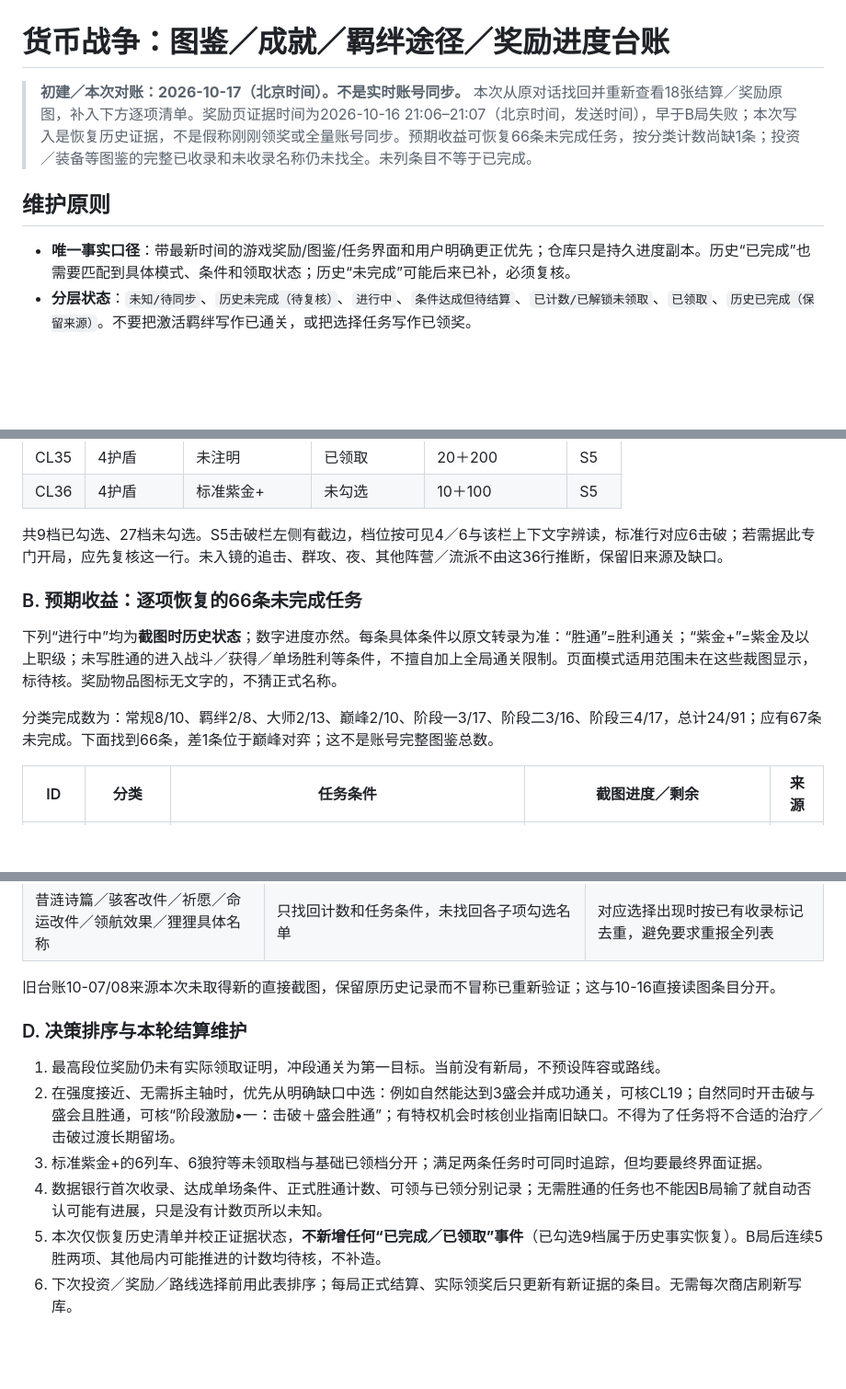
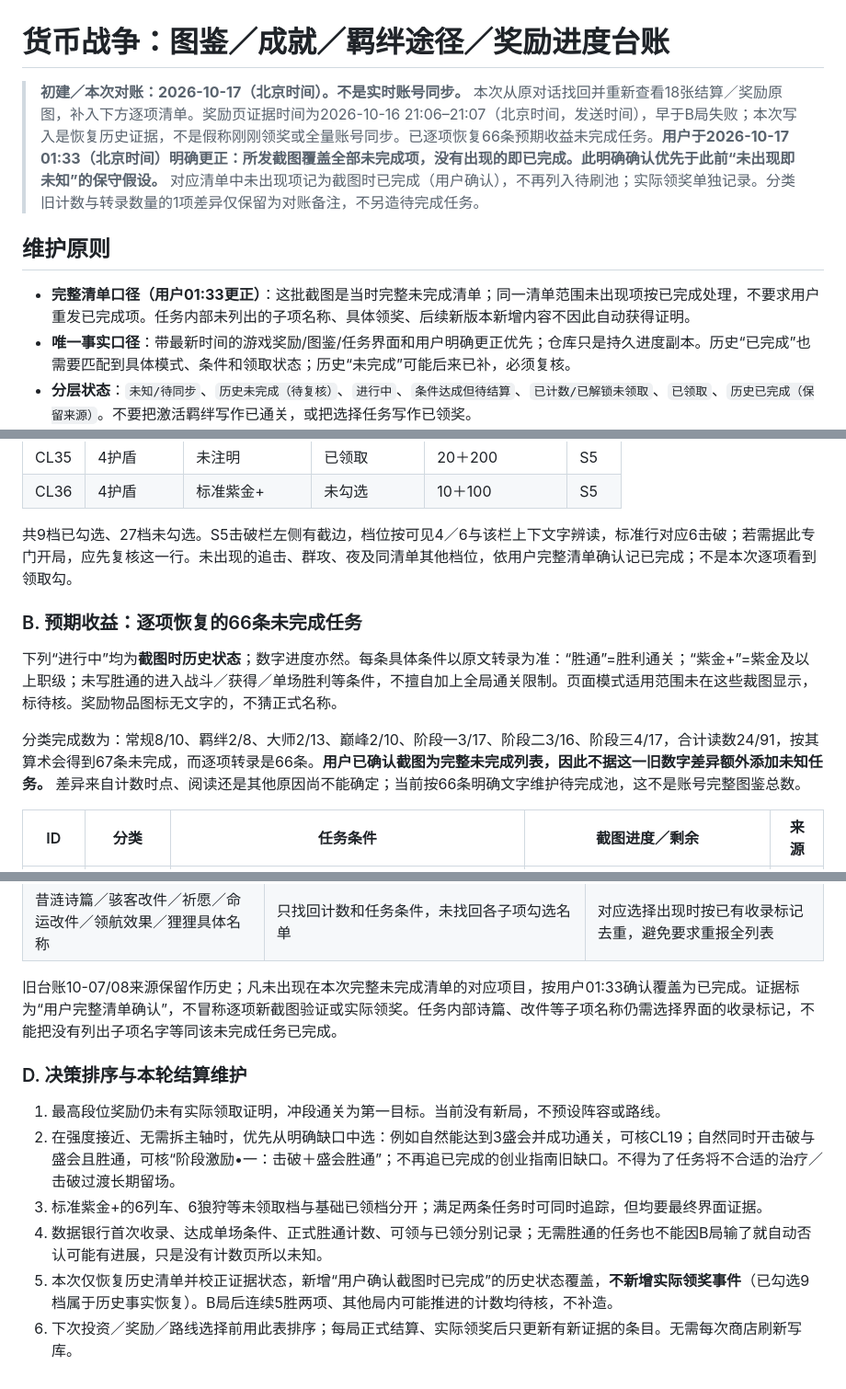
Before and after one commit to gkcc/Currency-Wars-Automation, a Markdown page: docs/PROGRESSION_LEDGER.md, 3 parts joined by grey strips. Shown at 92% size. Rendered like a GitHub page; blank space fills up the shorter version.

```diff
--- a/docs/PROGRESSION_LEDGER.md
+++ b/docs/PROGRESSION_LEDGER.md
@@ -1,9 +1,10 @@
 # 货币战争：图鉴／成就／羁绊途径／奖励进度台账
 
-> **初建／本次对账：2026-10-17（北京时间）。不是实时账号同步。** 本次从原对话找回并重新查看18张结算／奖励原图，补入下方逐项清单。奖励页证据时间为2026-10-16 21:06–21:07（北京时间，发送时间），早于B局失败；本次写入是恢复历史证据，不是假称刚刚领奖或全量账号同步。预期收益可恢复66条未完成任务，按分类计数尚缺1条；投资／装备等图鉴的完整已收录和未收录名称仍未找全。未列条目不等于已完成。
+> **初建／本次对账：2026-10-17（北京时间）。不是实时账号同步。** 本次从原对话找回并重新查看18张结算／奖励原图，补入下方逐项清单。奖励页证据时间为2026-10-16 21:06–21:07（北京时间，发送时间），早于B局失败；本次写入是恢复历史证据，不是假称刚刚领奖或全量账号同步。已逐项恢复66条预期收益未完成任务。**用户于2026-10-17 01:33（北京时间）明确更正：所发截图覆盖全部未完成项，没有出现的即已完成。此明确确认优先于此前“未出现即未知”的保守假设。** 对应清单中未出现项记为截图时已完成（用户确认），不再列入待刷池；实际领奖单独记录。分类旧计数与转录数量的1项差异仅保留为对账备注，不另造待完成任务。
 
 ## 维护原则
 
+- **完整清单口径（用户01:33更正）**：这批截图是当时完整未完成清单；同一清单范围未出现项按已完成处理，不要求用户重发已完成项。任务内部未列出的子项名称、具体领奖、后续新版本新增内容不因此自动获得证明。
 - **唯一事实口径**：带最新时间的游戏奖励/图鉴/任务界面和用户明确更正优先；仓库只是持久进度副本。历史“已完成”也需要匹配到具体模式、条件和领取状态；历史“未完成”可能后来已补，必须复核。
 - **分层状态**：`未知/待同步`、`历史未完成（待复核）`、`进行中`、`条件达成但待结算`、`已计数/已解锁未领取`、`已领取`、`历史已完成（保留来源）`。不要把激活羁绊写作已通关，或把选择任务写作已领奖。
 - **每条任务**记录具体名称、所属模式/档位、还差多少、是否需要赢下本局才计数、失效时间、最近证据日期，以及本次最佳“顺路”完成机会。没有证据的一栏写未知，不自行补造。
@@ -104,13 +105,13 @@
 | CL35 | 4护盾 | 未注明 | 已领取 | 20＋200 | S5 |
 | CL36 | 4护盾 | 标准紫金+ | 未勾选 | 10＋100 | S5 |
 
-共9档已勾选、27档未勾选。S5击破栏左侧有截边，档位按可见4／6与该栏上下文字辨读，标准行对应6击破；若需据此专门开局，应先复核这一行。未入镜的追击、群攻、夜、其他阵营／流派不由这36行推断，保留旧来源及缺口。
+共9档已勾选、27档未勾选。S5击破栏左侧有截边，档位按可见4／6与该栏上下文字辨读，标准行对应6击破；若需据此专门开局，应先复核这一行。未出现的追击、群攻、夜及同清单其他档位，依用户完整清单确认记已完成；不是本次逐项看到领取勾。
 
 ### B. 预期收益：逐项恢复的66条未完成任务
 
 下列“进行中”均为**截图时历史状态**；数字进度亦然。每条具体条件以原文转录为准：“胜通”=胜利通关；“紫金+”=紫金及以上职级；未写胜通的进入战斗／获得／单场胜利等条件，不擅自加上全局通关限制。页面模式适用范围未在这些裁图显示，标待核。奖励物品图标无文字的，不猜正式名称。
 
-分类完成数为：常规8/10、羁绊2/8、大师2/13、巅峰2/10、阶段一3/17、阶段二3/16、阶段三4/17，总计24/91；应有67条未完成。下面找到66条，差1条位于巅峰对弈；这不是账号完整图鉴总数。
+分类完成数为：常规8/10、羁绊2/8、大师2/13、巅峰2/10、阶段一3/17、阶段二3/16、阶段三4/17，合计读数24/91，按其算术会得到67条未完成，而逐项转录是66条。**用户已确认截图为完整未完成列表，因此不据这一旧数字差异额外添加未知任务。** 差异来自计数时点、阅读还是其他原因尚不能确定；当前按66条明确文字维护待完成池，这不是账号完整图鉴总数。
 
 | ID | 分类 | 任务条件 | 截图进度／剩余 | 来源 |
 | --- | --- | --- | --- | --- |
@@ -202,13 +203,13 @@
 | 装备／角色／对手图鉴与游戏成就页 | 本次18图是奖励／预期收益页，不能把所有预期收益任务改称已核游戏成就，也没有各图鉴完整缺项 | 保留覆盖缺口；不拿静态数据库148装备等数量冒充玩家收藏进度 |
 | 昔涟诗篇／骇客改件／祈愿／命运改件／领航效果／狸狸具体名称 | 只找回计数和任务条件，未找回各子项勾选名单 | 对应选择出现时按已有收录标记去重，避免要求重报全列表 |
 
-旧台账10-07/08来源本次未取得新的直接截图，保留原历史记录而不冒称已重新验证；这与10-16直接读图条目分开。
+旧台账10-07/08来源保留作历史；凡未出现在本次完整未完成清单的对应项目，按用户01:33确认覆盖为已完成。证据标为“用户完整清单确认”，不冒称逐项新截图验证或实际领奖。任务内部诗篇、改件等子项名称仍需选择界面的收录标记，不能把没有列出子项名字等同该未完成任务已完成。
 
 ### D. 决策排序与本轮结算维护
 
 1. 最高段位奖励仍未有实际领取证明，冲段通关为第一目标。当前没有新局，不预设阵容或路线。
-2. 在强度接近、无需拆主轴时，优先从明确缺口中选：例如自然能达到3盛会并成功通关，可核CL19；自然同时开击破与盛会且胜通，可核“阶段激励•一：击破＋盛会胜通”；有特权机会时核创业指南旧缺口。不得为了任务将不合适的治疗／击破过渡长期留场。
+2. 在强度接近、无需拆主轴时，优先从明确缺口中选：例如自然能达到3盛会并成功通关，可核CL19；自然同时开击破与盛会且胜通，可核“阶段激励•一：击破＋盛会胜通”；不再追已完成的创业指南旧缺口。不得为了任务将不合适的治疗／击破过渡长期留场。
 3. 标准紫金+的6列车、6狼狩等未领取档与基础已领档分开；满足两条任务时可同时追踪，但均要最终界面证据。
 4. 数据银行首次收录、达成单场条件、正式胜通计数、可领与已领分别记录；无需胜通的任务也不能因B局输了就自动否认可能有进展，只是没有计数页所以未知。
-5. 本次仅恢复历史清单并校正证据状态，**不新增任何“已完成／已领取”事件**（已勾选9档属于历史事实恢复）。B局后连续5胜两项、其他局内可能推进的计数均待核，不补造。
+5. 本次仅恢复历史清单并校正证据状态，新增“用户确认截图时已完成”的历史状态覆盖，**不新增实际领奖事件**（已勾选9档属于历史事实恢复）。B局后连续5胜两项、其他局内可能推进的计数均待核，不补造。
 6. 下次投资／奖励／路线选择前用此表排序；每局正式结算、实际领奖后只更新有新证据的条目。无需每次商店刷新写库。
```
Also changed, not shown: other parts of docs/PROGRESSION_LEDGER.md (+9 -9 lines).
